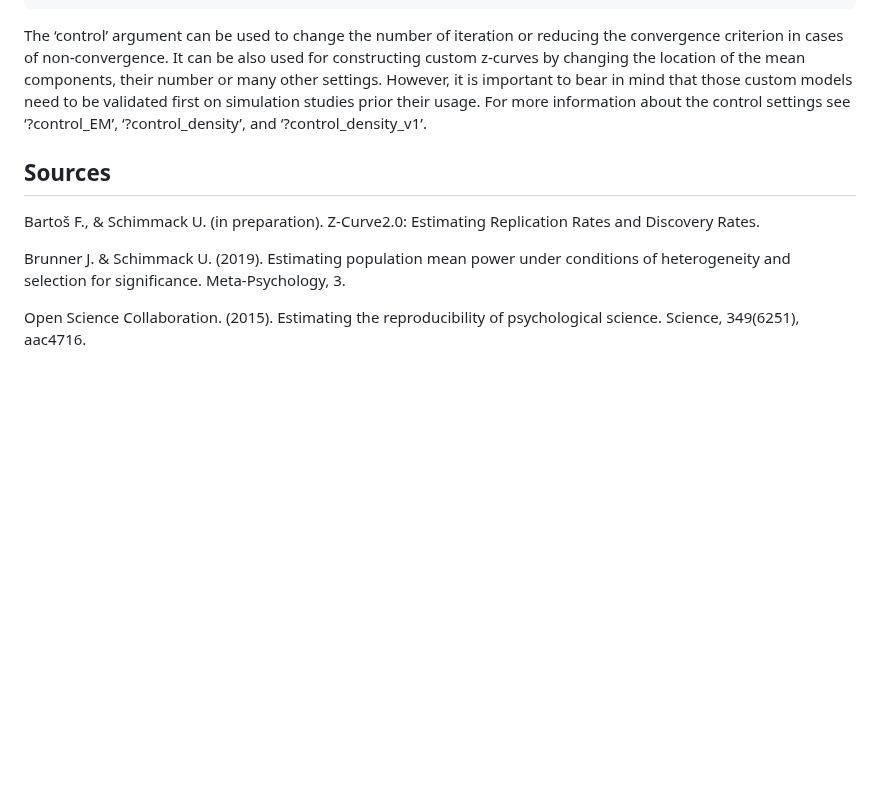
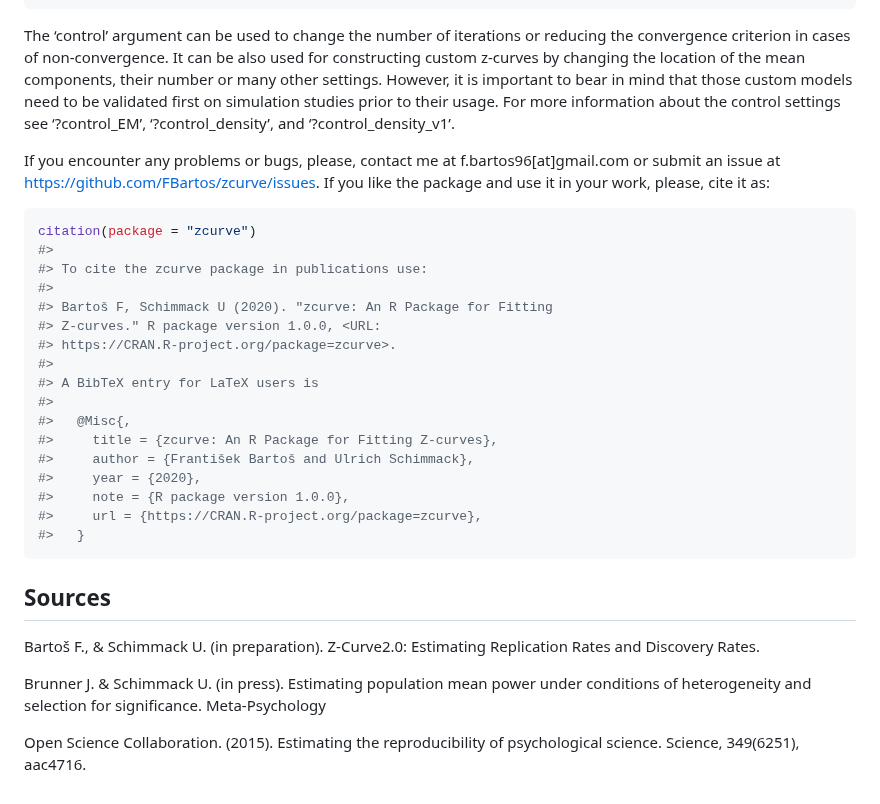
Before and after one commit to FBartos/zcurve, a Markdown page: README.md, the part around one of its changes. Drawn GitHub-style; blank space fills up the shorter version.

````diff
--- a/README.md
+++ b/README.md
@@ -177,23 +176,48 @@ summary(fit.KD1)
 #> MAE (*1e3) = 0.15
 ```
 
-The ‘control’ argument can be used to change the number of iteration or
+The ‘control’ argument can be used to change the number of iterations or
 reducing the convergence criterion in cases of non-convergence. It can
 be also used for constructing custom z-curves by changing the location
 of the mean components, their number or many other settings. However, it
 is important to bear in mind that those custom models need to be
-validated first on simulation studies prior their usage. For more
+validated first on simulation studies prior to their usage. For more
 information about the control settings see ‘?control\_EM’,
 ‘?control\_density’, and ‘?control\_density\_v1’.
+
+If you encounter any problems or bugs, please, contact me at
+f.bartos96\[at\]gmail.com or submit an issue at
+<https://github.com/FBartos/zcurve/issues>. If you like the package and
+use it in your work, please, cite it as:
+
+``` r
+citation(package = "zcurve")
+#>
+#> To cite the zcurve package in publications use:
+#>
+#> Bartoš F, Schimmack U (2020). "zcurve: An R Package for Fitting
+#> Z-curves." R package version 1.0.0, <URL:
+#> https://CRAN.R-project.org/package=zcurve>.
+#>
+#> A BibTeX entry for LaTeX users is
+#>
+#>   @Misc{,
+#>     title = {zcurve: An R Package for Fitting Z-curves},
+#>     author = {František Bartoš and Ulrich Schimmack},
+#>     year = {2020},
+#>     note = {R package version 1.0.0},
+#>     url = {https://CRAN.R-project.org/package=zcurve},
+#>   }
+```
 
 ## Sources
 
 Bartoš F., & Schimmack U. (in preparation). Z-Curve2.0: Estimating
 Replication Rates and Discovery Rates.
 
-Brunner J. & Schimmack U. (2019). Estimating population mean power under
-conditions of heterogeneity and selection for significance.
-Meta-Psychology, 3.
+Brunner J. & Schimmack U. (in press). Estimating population mean power
+under conditions of heterogeneity and selection for significance.
+Meta-Psychology
 
 Open Science Collaboration. (2015). Estimating the reproducibility of
 psychological science. Science, 349(6251), aac4716.
````
Also changed, not shown: other parts of README.md (+34 -35 lines), man/figures/README-unnamed-chunk-5-1.png, man/figures/README-unnamed-chunk-6-1.png, 10 other files.
